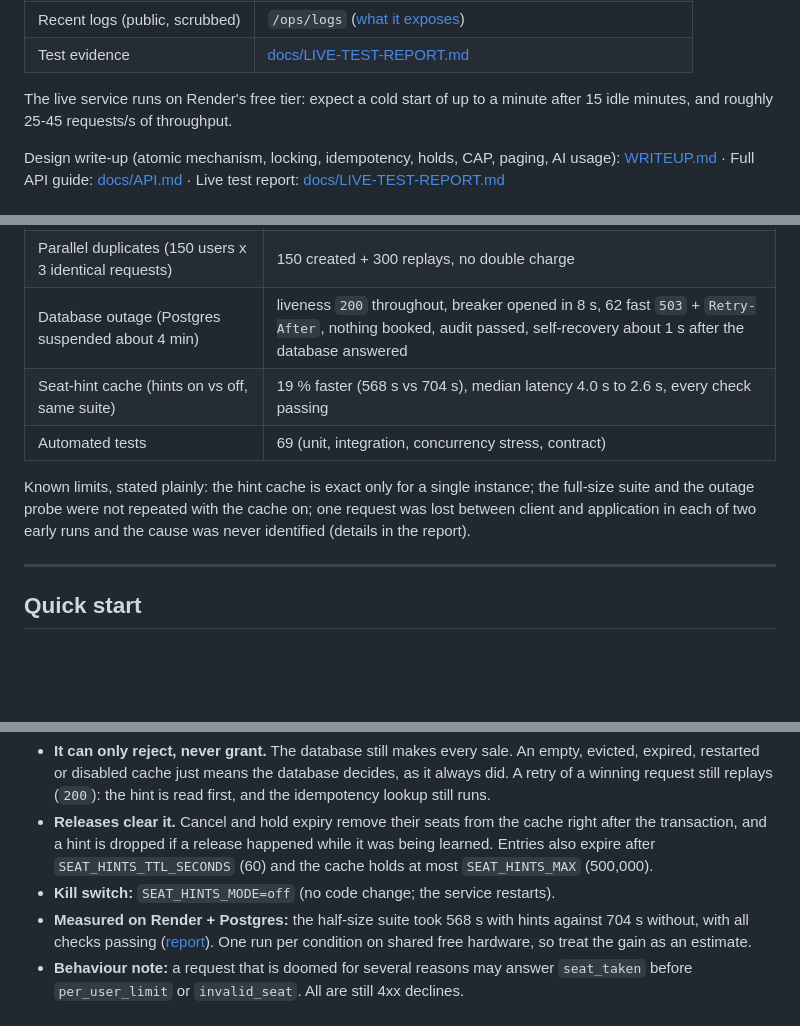
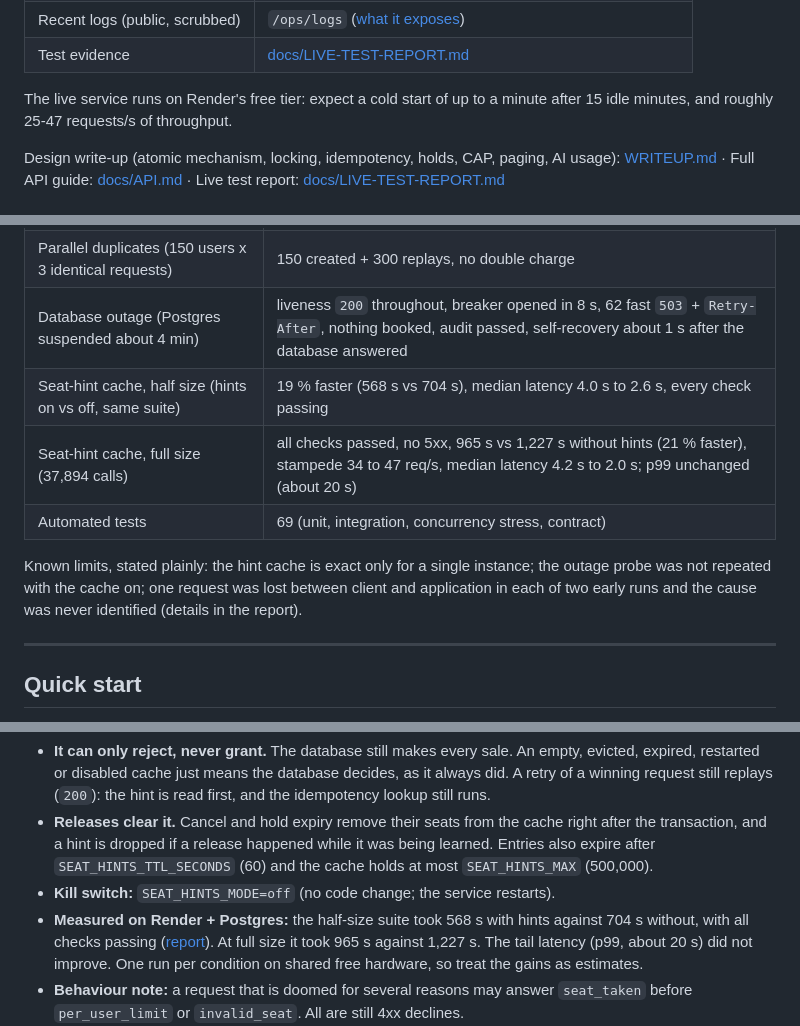
Before and after one commit to Jigar-Joisar/seat-reservation, a Markdown page: README.md, 3 parts joined by grey strips. Drawn GitHub-style; blank space fills up the shorter version.

```diff
--- a/README.md
+++ b/README.md
@@ -20,7 +20,7 @@ Java 17 · Spring Boot 3.2 · plain JDBC · PostgreSQL in deployment (H2 locally
 | Recent logs (public, scrubbed) | `/ops/logs` ([what it exposes](#public-log-access)) |
 | Test evidence | [docs/LIVE-TEST-REPORT.md](docs/LIVE-TEST-REPORT.md) |
 
-The live service runs on Render's free tier: expect a cold start of up to a minute after 15 idle minutes, and roughly 25-45 requests/s of throughput.
+The live service runs on Render's free tier: expect a cold start of up to a minute after 15 idle minutes, and roughly 25-47 requests/s of throughput.
 
 Design write-up (atomic mechanism, locking, idempotency, holds, CAP, paging, AI usage): [WRITEUP.md](WRITEUP.md) · Full API guide: [docs/API.md](docs/API.md) · Live test report: [docs/LIVE-TEST-REPORT.md](docs/LIVE-TEST-REPORT.md)
 
@@ -35,10 +35,11 @@ Everything below was run against the live Render deployment (raw output, JSON re
 | Hot seat, 500 buyers | exactly one `201`, 499 `409` |
 | Parallel duplicates (150 users x 3 identical requests) | 150 created + 300 replays, no double charge |
 | Database outage (Postgres suspended about 4 min) | liveness `200` throughout, breaker opened in 8 s, 62 fast `503` + `Retry-After`, nothing booked, audit passed, self-recovery about 1 s after the database answered |
-| Seat-hint cache (hints on vs off, same suite) | 19 % faster (568 s vs 704 s), median latency 4.0 s to 2.6 s, every check passing |
+| Seat-hint cache, half size (hints on vs off, same suite) | 19 % faster (568 s vs 704 s), median latency 4.0 s to 2.6 s, every check passing |
+| Seat-hint cache, full size (37,894 calls) | all checks passed, no 5xx, 965 s vs 1,227 s without hints (21 % faster), stampede 34 to 47 req/s, median latency 4.2 s to 2.0 s; p99 unchanged (about 20 s) |
 | Automated tests | 69 (unit, integration, concurrency stress, contract) |
 
-Known limits, stated plainly: the hint cache is exact only for a single instance; the full-size suite and the outage probe were not repeated with the cache on; one request was lost between client and application in each of two early runs and the cause was never identified (details in the report).
+Known limits, stated plainly: the hint cache is exact only for a single instance; the outage probe was not repeated with the cache on; one request was lost between client and application in each of two early runs and the cause was never identified (details in the report).
 
 ---
 
@@ -209,7 +210,7 @@ In a stampede about 97 % of requests are `409 seat_taken`, and each used to cost
 * **It can only reject, never grant.** The database still makes every sale. An empty, evicted, expired, restarted or disabled cache just means the database decides, as it always did. A retry of a winning request still replays (`200`): the hint is read first, and the idempotency lookup still runs.
 * **Releases clear it.** Cancel and hold expiry remove their seats from the cache right after the transaction, and a hint is dropped if a release happened while it was being learned. Entries also expire after `SEAT_HINTS_TTL_SECONDS` (60) and the cache holds at most `SEAT_HINTS_MAX` (500,000).
 * **Kill switch:** `SEAT_HINTS_MODE=off` (no code change; the service restarts).
-* **Measured on Render + Postgres:** the half-size suite took 568 s with hints against 704 s without, with all checks passing ([report](docs/LIVE-TEST-REPORT.md#seat-hints-live-ab-on-render-postgres-scale-05)). One run per condition on shared free hardware, so treat the gain as an estimate.
+* **Measured on Render + Postgres:** the half-size suite took 568 s with hints against 704 s without, with all checks passing ([report](docs/LIVE-TEST-REPORT.md#seat-hints-live-ab-on-render-postgres-scale-05)). At full size it took 965 s against 1,227 s. The tail latency (p99, about 20 s) did not improve. One run per condition on shared free hardware, so treat the gains as estimates.
 * **Behaviour note:** a request that is doomed for several reasons may answer `seat_taken` before `per_user_limit` or `invalid_seat`. All are still 4xx declines.
 * **Single instance only.** A second instance (or the short overlap of two instances during a deploy) can release a seat without this instance's cache noticing, so a stale "taken" hint can live up to the TTL: an unfair `409`, never a double sale. If you run several instances, set `SEAT_HINTS_MODE=off` or replace the cache with a shared store (a Redis implementation of `cache/SeatHints` is the designed next step; see the [write-up](WRITEUP.md#seat-hints-performance-advisory-only)).
 
```
Also changed, not shown: WRITEUP.md (+4 -4 lines), docs/LIVE-TEST-REPORT.md (+16 -3 lines).
